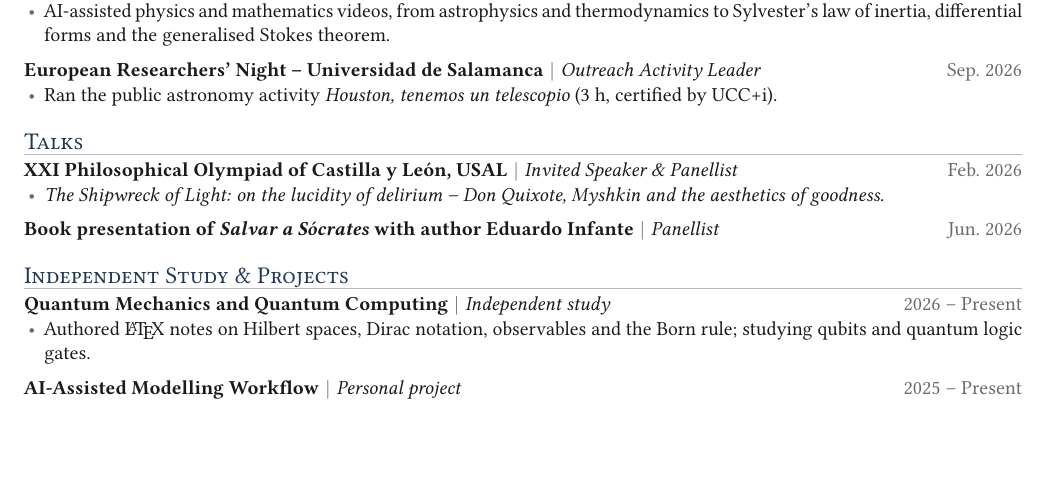
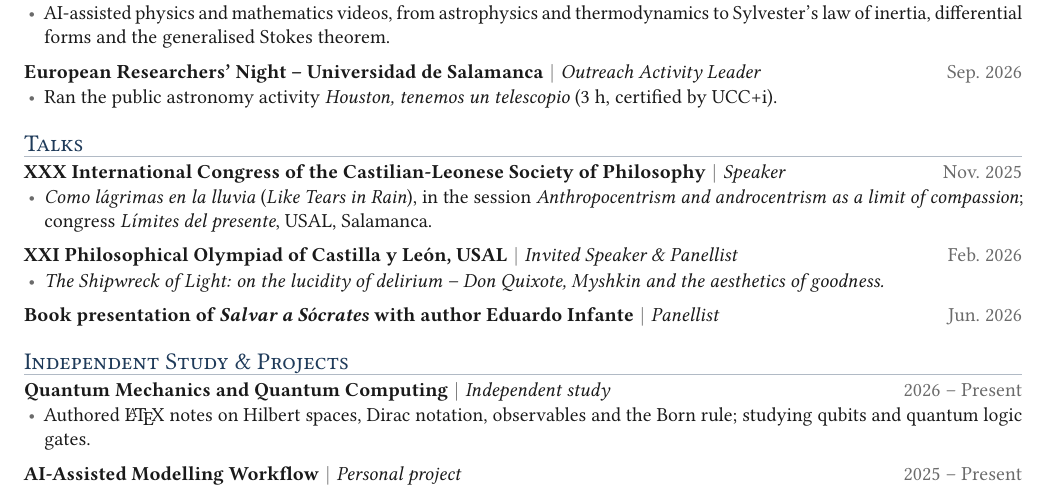
Before and after one commit to danimartinguerrero/CV, a LaTeX CV (Daniel_Martin_Guerrero_CV.tex): part of the page, cut so that both start at the same text, the shorter picture padded with empty space. Compiled offline with pdfLaTeX.

Commit message:
Add talk at XXX International Congress of the Castilian-Leonese Society of Philosophy
Co-Authored-By: Claude Opus 5.5 <noreply@anthropic.com>
Claude-Session: https://claude.ai/code/session_01TEPoek1bZvSrfasr3KEaWD

```diff
--- a/Daniel_Martin_Guerrero_CV.tex
+++ b/Daniel_Martin_Guerrero_CV.tex
@@ -105,6 +105,12 @@
 
 % ---------------------------- Talks ---------------------------------
 \section{Talks}
+\entry{XXX International Congress of the Castilian-Leonese Society of Philosophy}{Nov.\ 2025}{Speaker}
+\begin{itemize}
+  \item \textit{Como lágrimas en la lluvia} (\textit{Like Tears in Rain}), in the session \textit{Anthropocentrism and
+        androcentrism as a limit of compassion}; congress \textit{Límites del presente}, USAL, Salamanca.
+\end{itemize}
+\gap
 \entry{XXI Philosophical Olympiad of Castilla y León, USAL}{Feb.\ 2026}{Invited Speaker \& Panellist}
 \begin{itemize}
   \item \textit{The Shipwreck of Light: on the lucidity of delirium -- Don Quixote, Myshkin and the aesthetics of goodness.}
```
Also changed, not shown: Daniel_Martin_Guerrero_CV.pdf.
